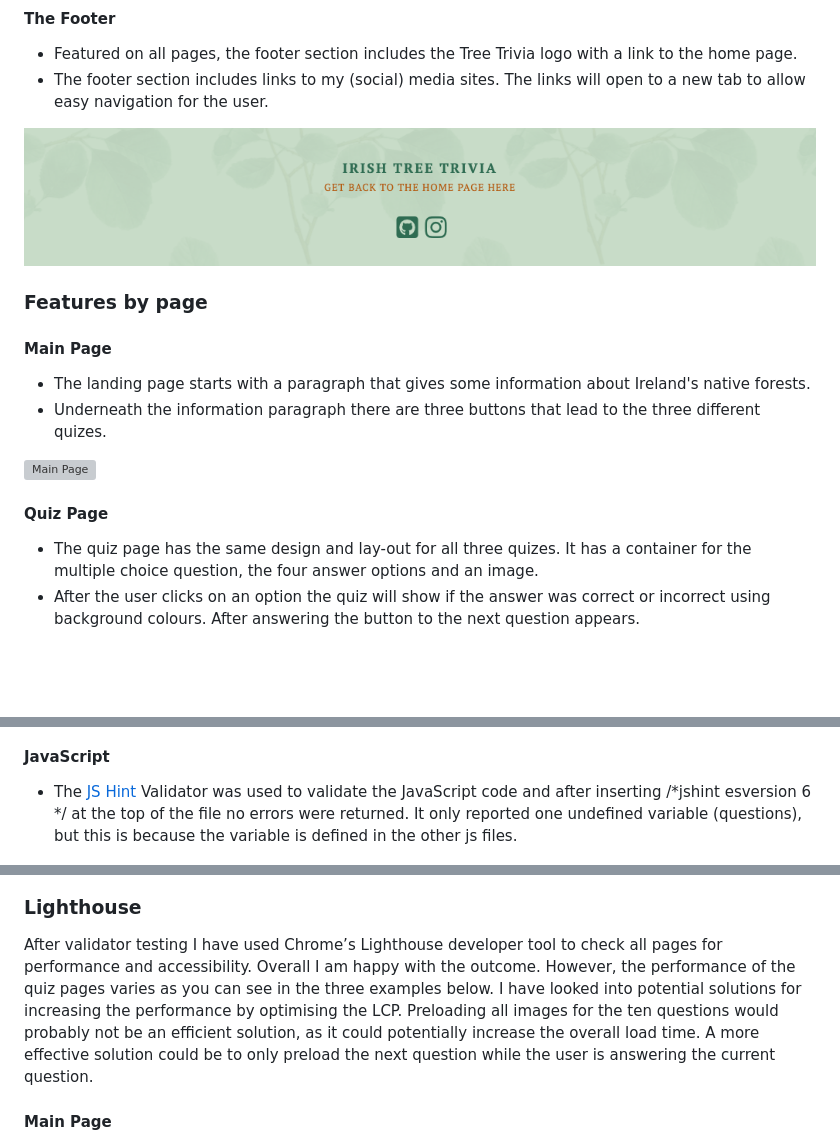
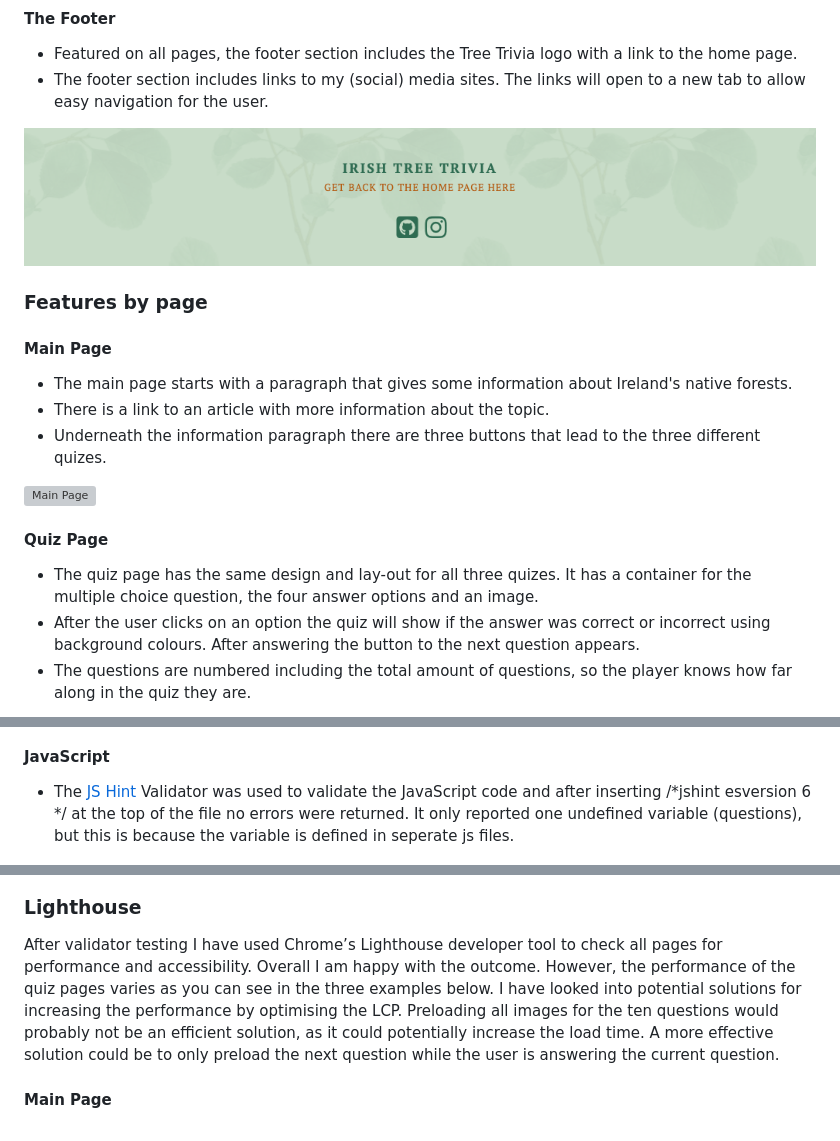
Before and after one commit to LemmenAid/Irish-tree-trivia, a Markdown page: README.md, 3 parts joined by grey strips. Rendered like a GitHub page; blank space fills up the shorter version; grey boxes are pictures that could not be loaded.

```diff
--- a/README.md
+++ b/README.md
@@ -152,7 +152,6 @@ With audio bar:
   * Featured on all pages, the footer section includes the Tree Trivia logo with a link to the home page.
   * The footer section includes links to my (social) media sites. The links will open to a new tab to allow easy navigation for the user.
 
-
 ![Footer](README-files/footer.png)
 
 
@@ -160,7 +159,8 @@ With audio bar:
 
 #### Main Page
 
-* The landing page starts with a paragraph that gives some information about Ireland's native forests.
+* The main page starts with a paragraph that gives some information about Ireland's native forests.
+* There is a link to an article with more information about the topic.
 * Underneath the information paragraph there are three buttons that lead to the three different quizes.
 
 ![Main Page](README-files/main-page.png)
@@ -169,4 +169,5 @@ With audio bar:
 
 * The quiz page has the same design and lay-out for all three quizes. It has a container for the multiple choice question, the four answer options and an image.
 * After the user clicks on an option the quiz will show if the answer was correct or incorrect using background colours. After answering the button to the next question appears.
+* The questions are numbered including the total amount of questions, so the player knows how far along in the quiz they are.
 
@@ -274,13 +275,13 @@ The website has been tested by myself and several of my friends for accessibilit
 
 
 #### JavaScript
-* The [JS Hint](https://jshint.com) Validator was used to validate the JavaScript code and after inserting /*jshint esversion 6 */ at the top of the file no errors were returned. It only reported one undefined variable (questions), but this is because the variable is defined in the other js files.
+* The [JS Hint](https://jshint.com) Validator was used to validate the JavaScript code and after inserting /*jshint esversion 6 */ at the top of the file no errors were returned. It only reported one undefined variable (questions), but this is because the variable is defined in seperate js files.
 
 ![alt text](README-files/js-after.png)
 
 ### Lighthouse
 
-After validator testing I have used Chrome’s Lighthouse developer tool to check all pages for performance and accessibility. Overall I am happy with the outcome. However, the performance of the quiz pages varies as you can see in the three examples below. I have looked into potential solutions for increasing the performance by optimising the LCP. Preloading all images for the ten questions would probably not be an efficient solution, as it could potentially increase the overall load time. A more effective solution could be to only preload the next question while the user is answering the current question.
+After validator testing I have used Chrome’s Lighthouse developer tool to check all pages for performance and accessibility. Overall I am happy with the outcome. However, the performance of the quiz pages varies as you can see in the three examples below. I have looked into potential solutions for increasing the performance by optimising the LCP. Preloading all images for the ten questions would probably not be an efficient solution, as it could potentially increase the load time. A more effective solution could be to only preload the next question while the user is answering the current question.
 
 #### Main Page
 
```
Also changed, not shown: other parts of README.md (+22 -22 lines), README-files/quiz-page-wronganswer.png, README-files/quiz-page.png.
